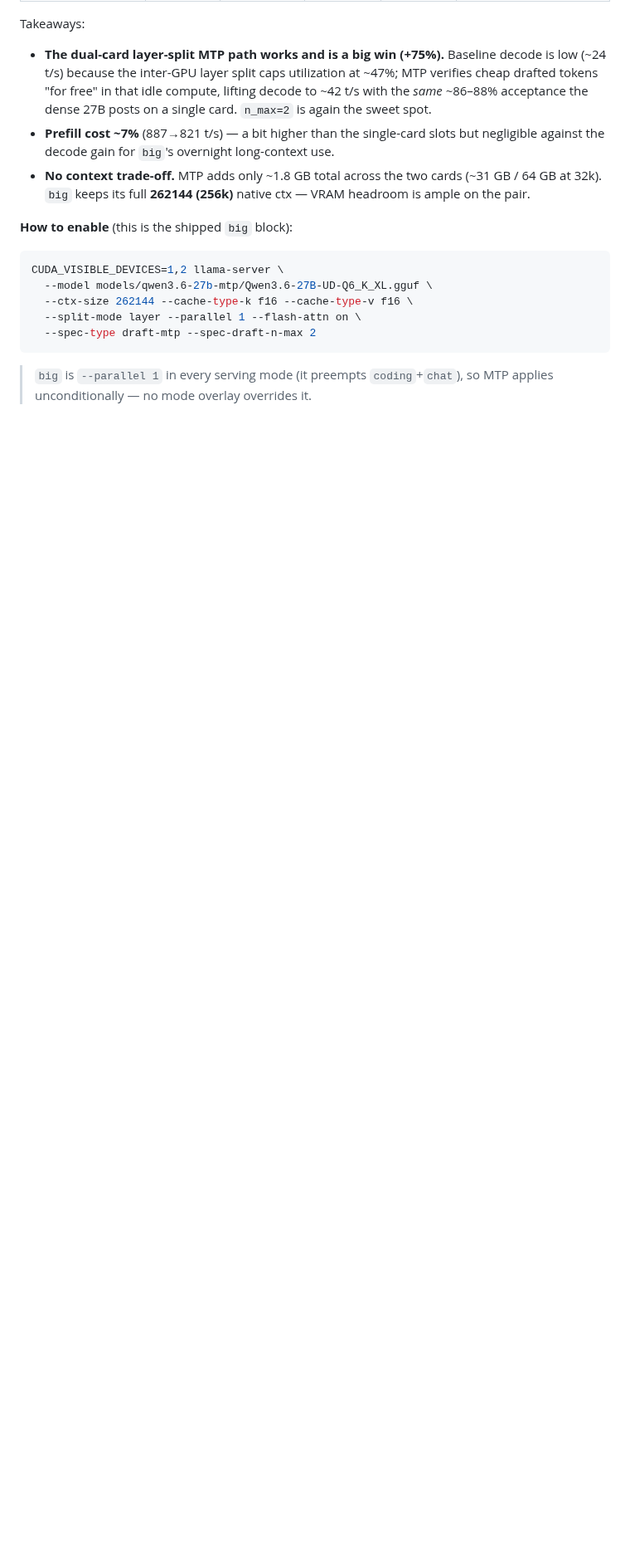
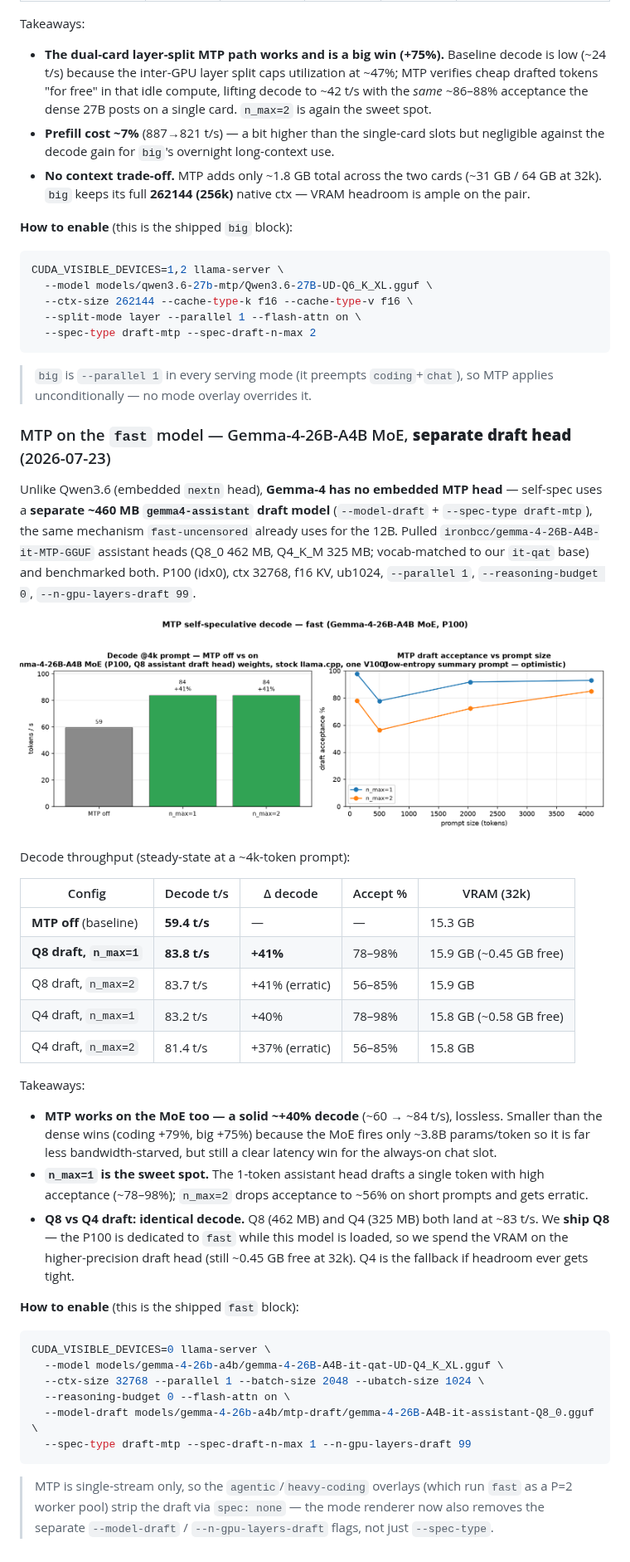
Before and after one commit to bradrlaw/ai-server, a Markdown page: docs/benchmarking.md, the part around the change. Shown at 83% size. Drawn GitHub-style; pictures changed too: docs/img/mtp-gemma26-fast.png (added); blank space fills up the shorter version.

````diff
--- a/docs/benchmarking.md
+++ b/docs/benchmarking.md
@@ -650,3 +650,51 @@ CUDA_VISIBLE_DEVICES=1,2 llama-server \
 
 > `big` is `--parallel 1` in every serving mode (it preempts `coding`+`chat`), so MTP applies
 > unconditionally — no mode overlay overrides it.
+
+### MTP on the `fast` model — Gemma-4-26B-A4B MoE, **separate draft head** (2026-07-23)
+
+Unlike Qwen3.6 (embedded `nextn` head), **Gemma-4 has no embedded MTP head** — self-spec
+uses a **separate ~460 MB `gemma4-assistant` draft model** (`--model-draft` +
+`--spec-type draft-mtp`), the same mechanism `fast-uncensored` already uses for the 12B.
+Pulled `ironbcc/gemma-4-26B-A4B-it-MTP-GGUF` assistant heads (Q8_0 462 MB, Q4_K_M 325 MB;
+vocab-matched to our `it-qat` base) and benchmarked both. P100 (idx0), ctx 32768,
+f16 KV, ub1024, `--parallel 1`, `--reasoning-budget 0`, `--n-gpu-layers-draft 99`.
+
+![fast MTP off vs on — decode and draft acceptance](img/mtp-gemma26-fast.png)
+
+Decode throughput (steady-state at a ~4k-token prompt):
+
+| Config | Decode t/s | Δ decode | Accept % | VRAM (32k) |
+| --- | --- | --- | --- | --- |
+| **MTP off** (baseline) | **59.4 t/s** | — | — | 15.3 GB |
+| **Q8 draft, `n_max=1`** | **83.8 t/s** | **+41%** | 78–98% | 15.9 GB (~0.45 GB free) |
+| Q8 draft, `n_max=2` | 83.7 t/s | +41% (erratic) | 56–85% | 15.9 GB |
+| Q4 draft, `n_max=1` | 83.2 t/s | +40% | 78–98% | 15.8 GB (~0.58 GB free) |
+| Q4 draft, `n_max=2` | 81.4 t/s | +37% (erratic) | 56–85% | 15.8 GB |
+
+Takeaways:
+
+- **MTP works on the MoE too — a solid ~+40% decode** (~60 → ~84 t/s), lossless. Smaller than
+  the dense wins (coding +79%, big +75%) because the MoE fires only ~3.8B params/token so it is
+  far less bandwidth-starved, but still a clear latency win for the always-on chat slot.
+- **`n_max=1` is the sweet spot.** The 1-token assistant head drafts a single token with high
+  acceptance (~78–98%); `n_max=2` drops acceptance to ~56% on short prompts and gets erratic.
+- **Q8 vs Q4 draft: identical decode.** Q8 (462 MB) and Q4 (325 MB) both land at ~83 t/s. We
+  **ship Q8** — the P100 is dedicated to `fast` while this model is loaded, so we spend the VRAM
+  on the higher-precision draft head (still ~0.45 GB free at 32k). Q4 is the fallback if headroom
+  ever gets tight.
+
+**How to enable** (this is the shipped `fast` block):
+
+```bash
+CUDA_VISIBLE_DEVICES=0 llama-server \
+  --model models/gemma-4-26b-a4b/gemma-4-26B-A4B-it-qat-UD-Q4_K_XL.gguf \
+  --ctx-size 32768 --parallel 1 --batch-size 2048 --ubatch-size 1024 \
+  --reasoning-budget 0 --flash-attn on \
+  --model-draft models/gemma-4-26b-a4b/mtp-draft/gemma-4-26B-A4B-it-assistant-Q8_0.gguf \
+  --spec-type draft-mtp --spec-draft-n-max 1 --n-gpu-layers-draft 99
+```
+
+> MTP is single-stream only, so the `agentic`/`heavy-coding` overlays (which run `fast` as a
+> P=2 worker pool) strip the draft via `spec: none` — the mode renderer now also removes the
+> separate `--model-draft` / `--n-gpu-layers-draft` flags, not just `--spec-type`.
````
Also changed, not shown: 8 other files.
